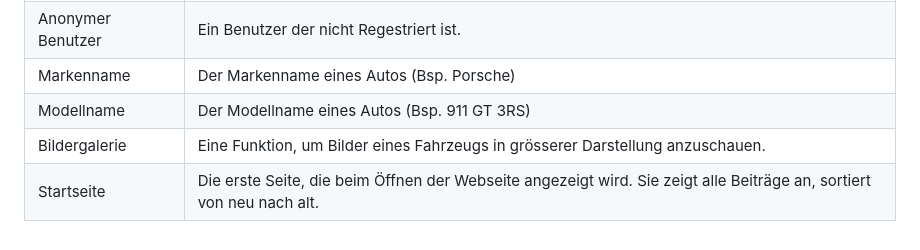
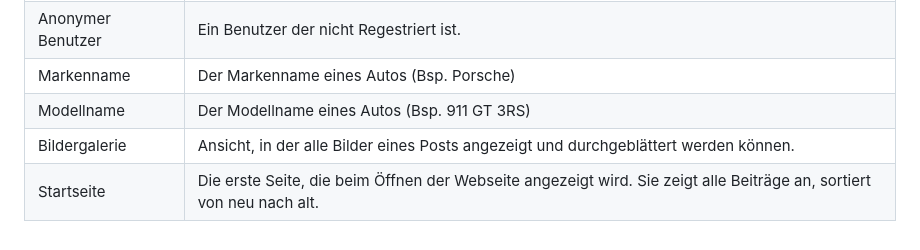
Before and after one commit to davidP1278/Carsdex, a Markdown page: README.md, the part around the change. Drawn GitHub-style.

Commit message:
Glossar ergänzt

```diff
--- a/README.md
+++ b/README.md
@@ -50,5 +50,5 @@ E-Mail: david.provenzano@edu.gbssg.ch
 | Anonymer Benutzer | Ein Benutzer der nicht Regestriert ist.                                                                              |
 | Markenname        | Der Markenname eines Autos (Bsp. Porsche)                                                                            |
 | Modellname        | Der Modellname eines Autos (Bsp. 911 GT 3RS)                                                                         |
-| Bildergalerie     | Eine Funktion, um Bilder eines Fahrzeugs in grösserer Darstellung anzuschauen.                                       |
+| Bildergalerie     | Ansicht, in der alle Bilder eines Posts angezeigt und durchgeblättert werden können.                                 |
 | Startseite        | Die erste Seite, die beim Öffnen der Webseite angezeigt wird. Sie zeigt alle Beiträge an, sortiert von neu nach alt. |
```
